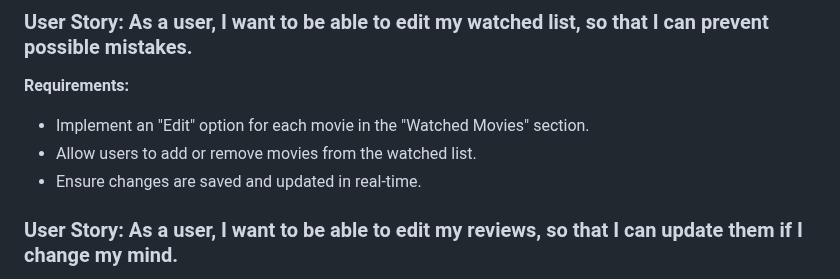
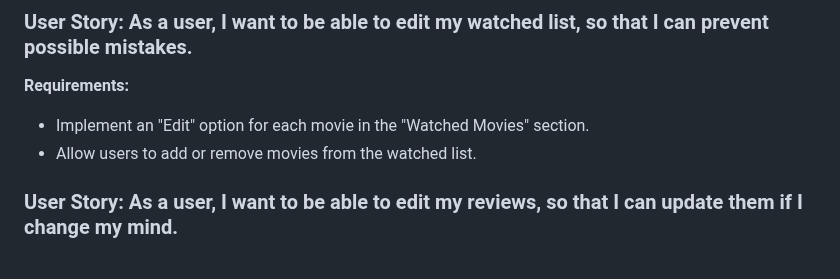
Before and after one commit to unibuc-cs/software-engineering-product-4errors, a Markdown page: README.md, the part around the change. Drawn GitHub-style.

```diff
--- a/README.md
+++ b/README.md
@@ -89,7 +89,6 @@ MovieMingle is a web application that recommends movies to users based on their
 **Requirements:**
 * Implement an "Edit" option for each movie in the "Watched Movies" section.
 * Allow users to add or remove movies from the watched list.
-* Ensure changes are saved and updated in real-time.
 
 ### User Story: As a user, I want to be able to edit my reviews, so that I can update them if I change my mind.
 **Requirements:**
```
